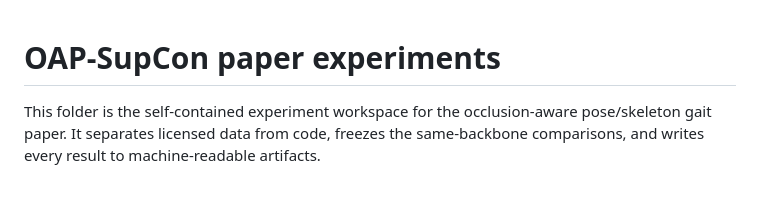
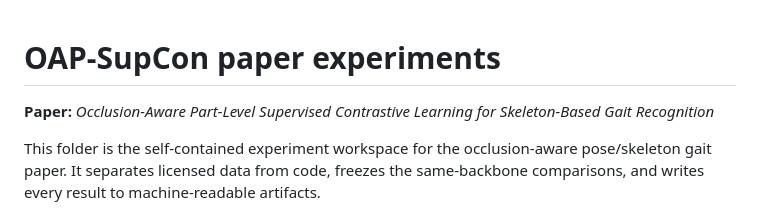
Before and after one commit to likwifi/oap-supcon, a Markdown page: README.md, the part around the change. Rendered like a GitHub page; blank space fills up the shorter version.

```diff
--- a/README.md
+++ b/README.md
@@ -1,4 +1,6 @@
 # OAP-SupCon paper experiments
+
+**Paper:** *Occlusion-Aware Part-Level Supervised Contrastive Learning for Skeleton-Based Gait Recognition*
 
 This folder is the self-contained experiment workspace for the occlusion-aware pose/skeleton gait paper. It separates licensed data from code, freezes the same-backbone comparisons, and writes every result to machine-readable artifacts.
 
```
